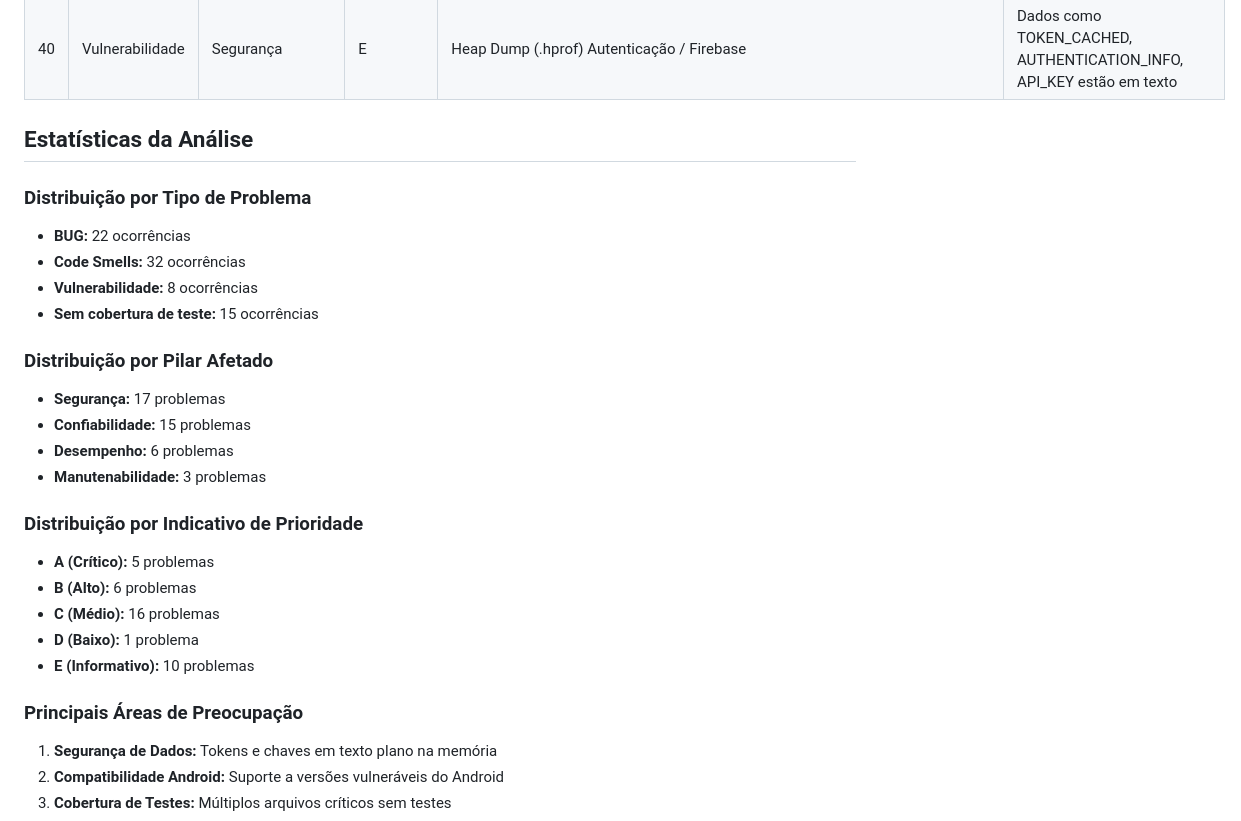
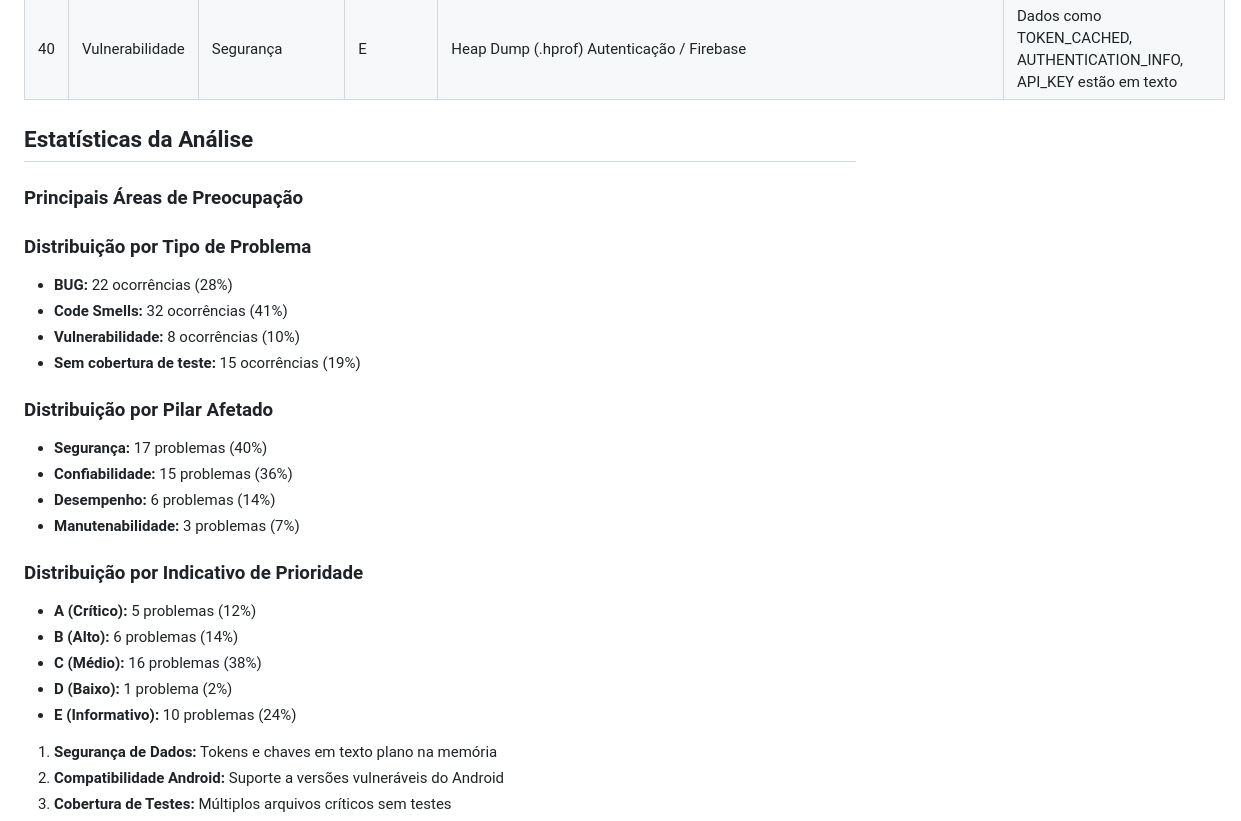
Before and after one commit to VitorTavaresO/psa-project, a Markdown page: Auditoria/Relatório-Geral.md, the part around the change. Rendered like a GitHub page.

Commit message:
Relatório Geral Correction

```diff
--- a/Auditoria/Relatório-Geral.md
+++ b/Auditoria/Relatório-Geral.md
@@ -45,29 +45,29 @@
 
 ## Estatísticas da Análise
 
+### Principais Áreas de Preocupação
+
 ### Distribuição por Tipo de Problema
 
-* **BUG:** 22 ocorrências
-* **Code Smells:** 32 ocorrências
-* **Vulnerabilidade:** 8 ocorrências
-* **Sem cobertura de teste:** 15 ocorrências
+* **BUG:** 22 ocorrências (28%)
+* **Code Smells:** 32 ocorrências (41%)
+* **Vulnerabilidade:** 8 ocorrências (10%)
+* **Sem cobertura de teste:** 15 ocorrências (19%)
 
 ### Distribuição por Pilar Afetado
 
-* **Segurança:** 17 problemas
-* **Confiabilidade:** 15 problemas
-* **Desempenho:** 6 problemas
-* **Manutenabilidade:** 3 problemas
+* **Segurança:** 17 problemas (40%)
+* **Confiabilidade:** 15 problemas (36%)
+* **Desempenho:** 6 problemas (14%)
+* **Manutenabilidade:** 3 problemas (7%)
 
 ### Distribuição por Indicativo de Prioridade
 
-* **A (Crítico):** 5 problemas
-* **B (Alto):** 6 problemas
-* **C (Médio):** 16 problemas
-* **D (Baixo):** 1 problema
-* **E (Informativo):** 10 problemas
-
-### Principais Áreas de Preocupação
+* **A (Crítico):** 5 problemas (12%)
+* **B (Alto):** 6 problemas (14%)
+* **C (Médio):** 16 problemas (38%)
+* **D (Baixo):** 1 problema (2%)
+* **E (Informativo):** 10 problemas (24%)
 
 1. **Segurança de Dados:** Tokens e chaves em texto plano na memória
 2. **Compatibilidade Android:** Suporte a versões vulneráveis do Android
```
